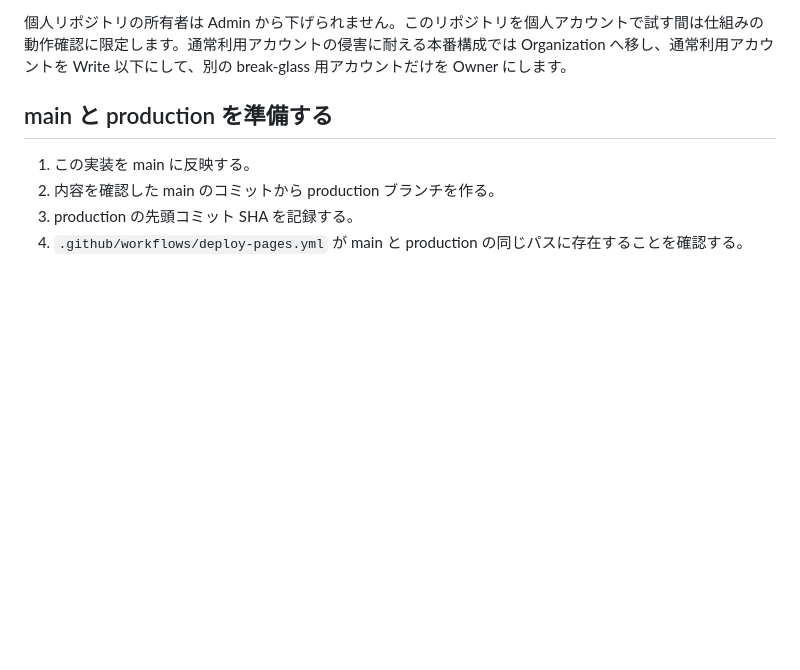
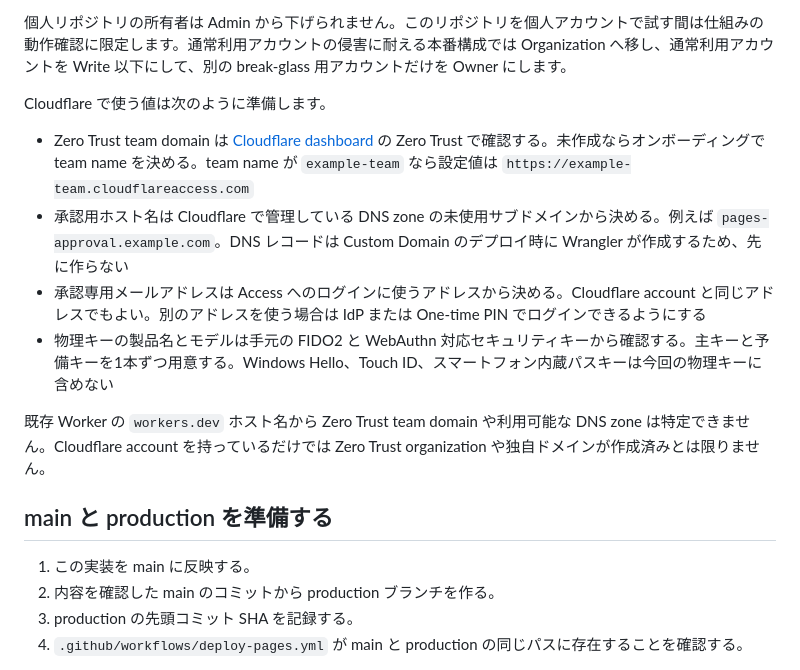
Before and after one commit to Hiroshiba/check-github-pages-passkey, a Markdown page: docs/required-setup.md, the part around one of its changes. Drawn GitHub-style; blank space fills up the shorter version.

```diff
--- a/docs/required-setup.md
+++ b/docs/required-setup.md
@@ -17,6 +17,15 @@
 GitHub の custom deployment protection rule は Public Preview です。本番移行前に再実行を含む試験が必要です。
 
 個人リポジトリの所有者は Admin から下げられません。このリポジトリを個人アカウントで試す間は仕組みの動作確認に限定します。通常利用アカウントの侵害に耐える本番構成では Organization へ移し、通常利用アカウントを Write 以下にして、別の break-glass 用アカウントだけを Owner にします。
+
+Cloudflare で使う値は次のように準備します。
+
+- Zero Trust team domain は [Cloudflare dashboard](https://dash.cloudflare.com/) の Zero Trust で確認する。未作成ならオンボーディングで team name を決める。team name が `example-team` なら設定値は `https://example-team.cloudflareaccess.com`
+- 承認用ホスト名は Cloudflare で管理している DNS zone の未使用サブドメインから決める。例えば `pages-approval.example.com`。DNS レコードは Custom Domain のデプロイ時に Wrangler が作成するため、先に作らない
+- 承認専用メールアドレスは Access へのログインに使うアドレスから決める。Cloudflare account と同じアドレスでもよい。別のアドレスを使う場合は IdP または One-time PIN でログインできるようにする
+- 物理キーの製品名とモデルは手元の FIDO2 と WebAuthn 対応セキュリティキーから確認する。主キーと予備キーを1本ずつ用意する。Windows Hello、Touch ID、スマートフォン内蔵パスキーは今回の物理キーに含めない
+
+既存 Worker の `workers.dev` ホスト名から Zero Trust team domain や利用可能な DNS zone は特定できません。Cloudflare account を持っているだけでは Zero Trust organization や独自ドメインが作成済みとは限りません。
 
 ## main と production を準備する
 
```
Also changed, not shown: other parts of docs/required-setup.md (+34 -6 lines).
